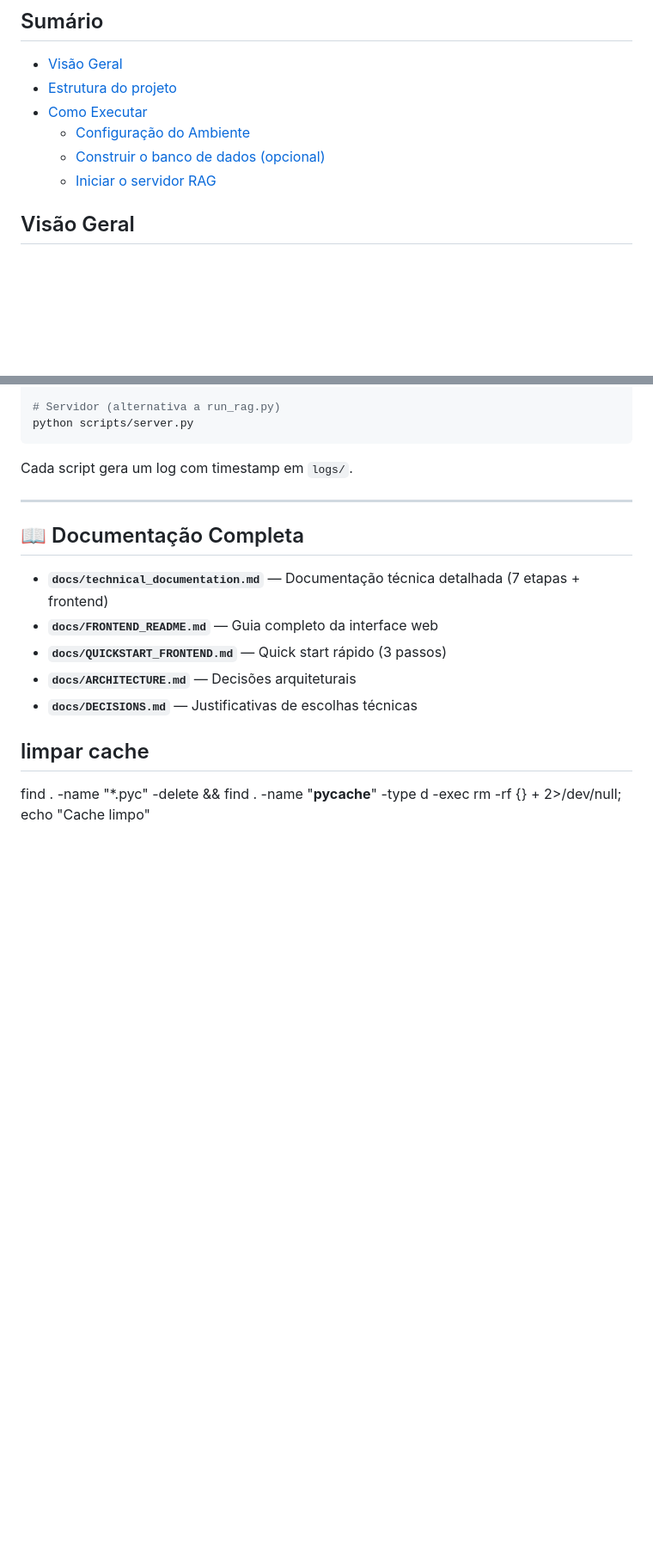
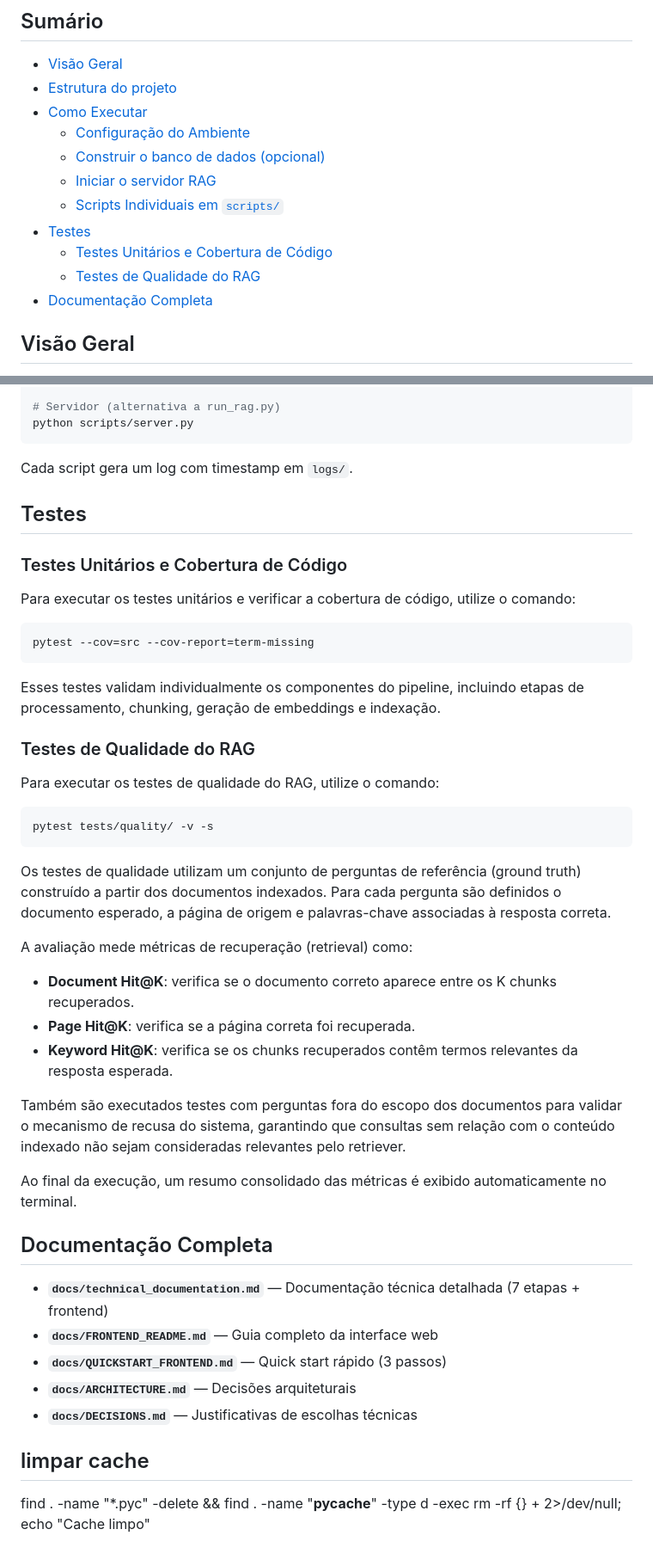
Before and after one commit to vinimeurer/rag-ipardes-parana, a Markdown page: README.md, 2 parts joined by grey strips. Shown at 86% size. GitHub-like rendering; blank space fills up the shorter version.

Commit message:
Improve  documentation and testing guide

````diff
--- a/README.md
+++ b/README.md
@@ -8,6 +8,11 @@
    - [Configuração do Ambiente](#1-configuração-do-ambiente)
    - [Construir o banco de dados (opcional)](#2-construir-o-banco-de-dados-opcional)
    - [Iniciar o servidor RAG](#3-iniciar-o-servidor-rag)
+   - [Scripts Individuais em `scripts/`](#scripts-individuais-em-scripts)
+- [Testes](#testes)
+   - [Testes Unitários e Cobertura de Código](#testes-unitários-e-cobertura-de-código)
+   - [Testes de Qualidade do RAG](#testes-de-qualidade-do-rag)
+- [Documentação Completa](#documentação-completa)
 
 
 ## Visão Geral
@@ -163,9 +172,39 @@ python scripts/server.py
 
 Cada script gera um log com timestamp em `logs/`.
 
----
+## Testes
 
-## 📖 Documentação Completa
+### Testes Unitários e Cobertura de Código
+
+Para executar os testes unitários e verificar a cobertura de código, utilize o comando:
+
+```bash
+pytest --cov=src --cov-report=term-missing
+```
+
+Esses testes validam individualmente os componentes do pipeline, incluindo etapas de processamento, chunking, geração de embeddings e indexação.
+
+### Testes de Qualidade do RAG
+
+Para executar os testes de qualidade do RAG, utilize o comando:
+
+```bash
+pytest tests/quality/ -v -s
+```
+
+Os testes de qualidade utilizam um conjunto de perguntas de referência (ground truth) construído a partir dos documentos indexados. Para cada pergunta são definidos o documento esperado, a página de origem e palavras-chave associadas à resposta correta.
+
+A avaliação mede métricas de recuperação (retrieval) como:
+
+- **Document Hit@K**: verifica se o documento correto aparece entre os K chunks recuperados.
+- **Page Hit@K**: verifica se a página correta foi recuperada.
+- **Keyword Hit@K**: verifica se os chunks recuperados contêm termos relevantes da resposta esperada.
+
+Também são executados testes com perguntas fora do escopo dos documentos para validar o mecanismo de recusa do sistema, garantindo que consultas sem relação com o conteúdo indexado não sejam consideradas relevantes pelo retriever.
+
+Ao final da execução, um resumo consolidado das métricas é exibido automaticamente no terminal.
+
+## Documentação Completa
 
 - **`docs/technical_documentation.md`** — Documentação técnica detalhada (7 etapas + frontend)
 - **`docs/FRONTEND_README.md`** — Guia completo da interface web
````
Also changed, not shown: other parts of README.md (+5 -1 lines).
